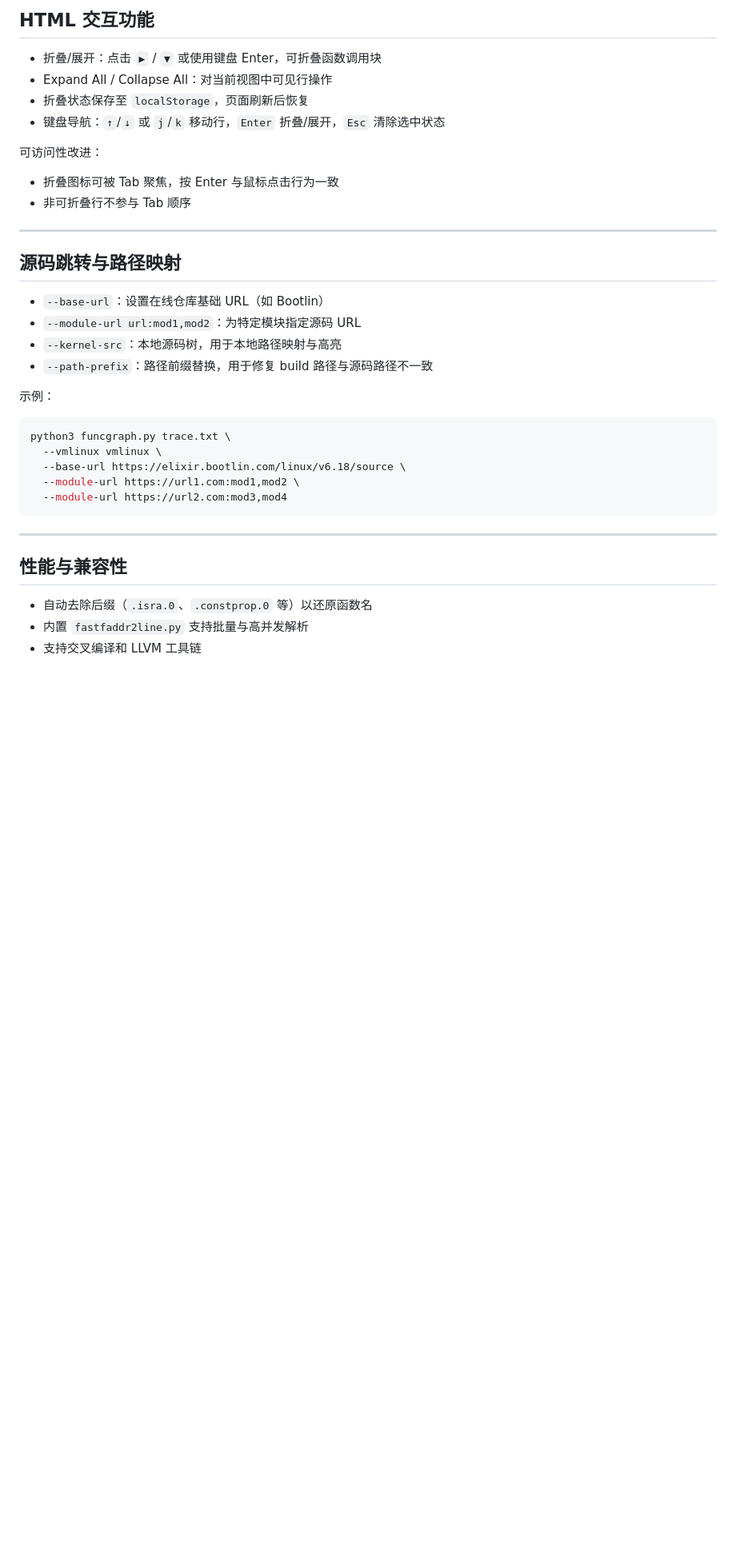
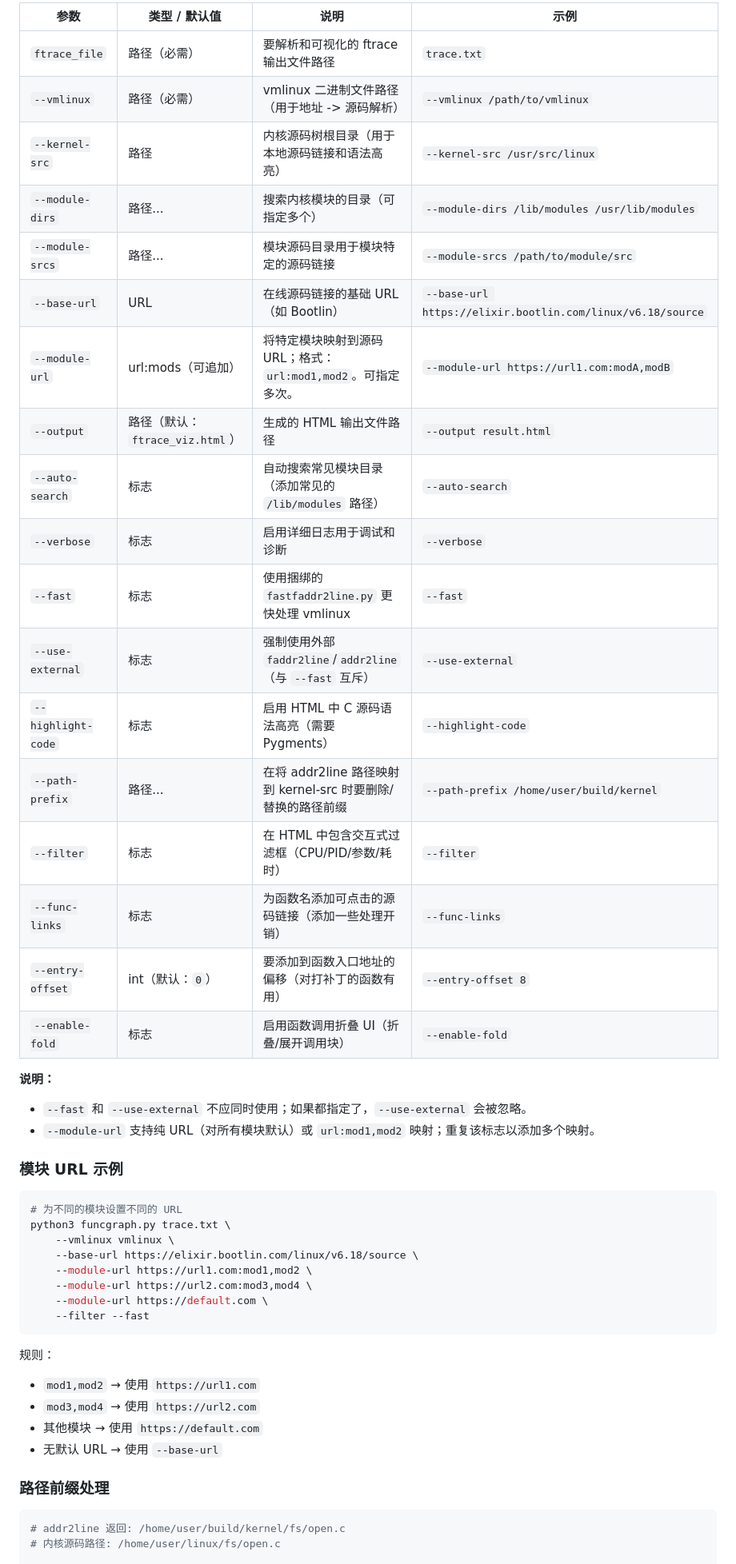
Before and after one commit to pengdonglin137/FuncGraph, a Markdown page: README.cn.md, the part around one of its changes. Shown at 80% size. GitHub-like rendering; blank space fills up the shorter version.

````diff
--- a/README.cn.md
+++ b/README.cn.md
@@ -60,38 +53,51 @@ python3 funcgraph.py trace.txt \
 
-## HTML 交互功能
+| 参数 | 类型 / 默认值 | 说明 | 示例 |
+|------|----------------|------|------|
+| `ftrace_file` | 路径（必需） | 要解析和可视化的 ftrace 输出文件路径 | `trace.txt` |
+| `--vmlinux` | 路径（必需） | vmlinux 二进制文件路径（用于地址 -> 源码解析） | `--vmlinux /path/to/vmlinux` |
+| `--kernel-src` | 路径 | 内核源码树根目录（用于本地源码链接和语法高亮） | `--kernel-src /usr/src/linux` |
+| `--module-dirs` | 路径... | 搜索内核模块的目录（可指定多个） | `--module-dirs /lib/modules /usr/lib/modules` |
+| `--module-srcs` | 路径... | 模块源码目录用于模块特定的源码链接 | `--module-srcs /path/to/module/src` |
+| `--base-url` | URL | 在线源码链接的基础 URL（如 Bootlin） | `--base-url https://elixir.bootlin.com/linux/v6.18/source` |
+| `--module-url` | url:mods（可追加） | 将特定模块映射到源码 URL；格式：`url:mod1,mod2`。可指定多次。 | `--module-url https://url1.com:modA,modB` |
+| `--output` | 路径（默认：`ftrace_viz.html`） | 生成的 HTML 输出文件路径 | `--output result.html` |
+| `--auto-search` | 标志 | 自动搜索常见模块目录（添加常见的 `/lib/modules` 路径） | `--auto-search` |
+| `--verbose` | 标志 | 启用详细日志用于调试和诊断 | `--verbose` |
+| `--fast` | 标志 | 使用捆绑的 `fastfaddr2line.py` 更快处理 vmlinux | `--fast` |
+| `--use-external` | 标志 | 强制使用外部 `faddr2line`/`addr2line`（与 `--fast` 互斥） | `--use-external` |
+| `--highlight-code` | 标志 | 启用 HTML 中 C 源码语法高亮（需要 Pygments） | `--highlight-code` |
+| `--path-prefix` | 路径... | 在将 addr2line 路径映射到 kernel-src 时要删除/替换的路径前缀 | `--path-prefix /home/user/build/kernel` |
+| `--filter` | 标志 | 在 HTML 中包含交互式过滤框（CPU/PID/参数/耗时） | `--filter` |
+| `--func-links` | 标志 | 为函数名添加可点击的源码链接（添加一些处理开销） | `--func-links` |
+| `--entry-offset` | int（默认：`0`） | 要添加到函数入口地址的偏移（对打补丁的函数有用） | `--entry-offset 8` |
+| `--enable-fold` | 标志 | 启用函数调用折叠 UI（折叠/展开调用块） | `--enable-fold` |
 
-- 折叠/展开：点击 `▶` / `▼` 或使用键盘 Enter，可折叠函数调用块
-- Expand All / Collapse All：对当前视图中可见行操作
-- 折叠状态保存至 `localStorage`，页面刷新后恢复
-- 键盘导航：`↑`/`↓` 或 `j`/`k` 移动行，`Enter` 折叠/展开，`Esc` 清除选中状态
+**说明：**
+- `--fast` 和 `--use-external` 不应同时使用；如果都指定了，`--use-external` 会被忽略。
+- `--module-url` 支持纯 URL（对所有模块默认）或 `url:mod1,mod2` 映射；重复该标志以添加多个映射。
 
-可访问性改进：
-- 折叠图标可被 Tab 聚焦，按 Enter 与鼠标点击行为一致
-- 非可折叠行不参与 Tab 顺序
+### 模块 URL 示例
 
----
-
-## 源码跳转与路径映射
-
-- `--base-url`：设置在线仓库基础 URL（如 Bootlin）
-- `--module-url url:mod1,mod2`：为特定模块指定源码 URL
-- `--kernel-src`：本地源码树，用于本地路径映射与高亮
-- `--path-prefix`：路径前缀替换，用于修复 build 路径与源码路径不一致
-
-示例：
 ```bash
+# 为不同的模块设置不同的 URL
 python3 funcgraph.py trace.txt \
-  --vmlinux vmlinux \
-  --base-url https://elixir.bootlin.com/linux/v6.18/source \
-  --module-url https://url1.com:mod1,mod2 \
-  --module-url https://url2.com:mod3,mod4
+    --vmlinux vmlinux \
+    --base-url https://elixir.bootlin.com/linux/v6.18/source \
+    --module-url https://url1.com:mod1,mod2 \
+    --module-url https://url2.com:mod3,mod4 \
+    --module-url https://default.com \
+    --filter --fast
 ```
 
----
+规则：
+- `mod1,mod2` → 使用 `https://url1.com`
+- `mod3,mod4` → 使用 `https://url2.com`
+- 其他模块 → 使用 `https://default.com`
+- 无默认 URL → 使用 `--base-url`
 
-## 性能与兼容性
+### 路径前缀处理
 
-- 自动去除后缀（`.isra.0`、`.constprop.0` 等）以还原函数名
-- 内置 `fastfaddr2line.py` 支持批量与高并发解析
-- 支持交叉编译和 LLVM 工具链
+```bash
+# addr2line 返回: /home/user/build/kernel/fs/open.c
+# 内核源码路径: /home/user/linux/fs/open.c
 
````
Also changed, not shown: other parts of README.cn.md (+135 -103 lines), README.md (+0 -18 lines).
